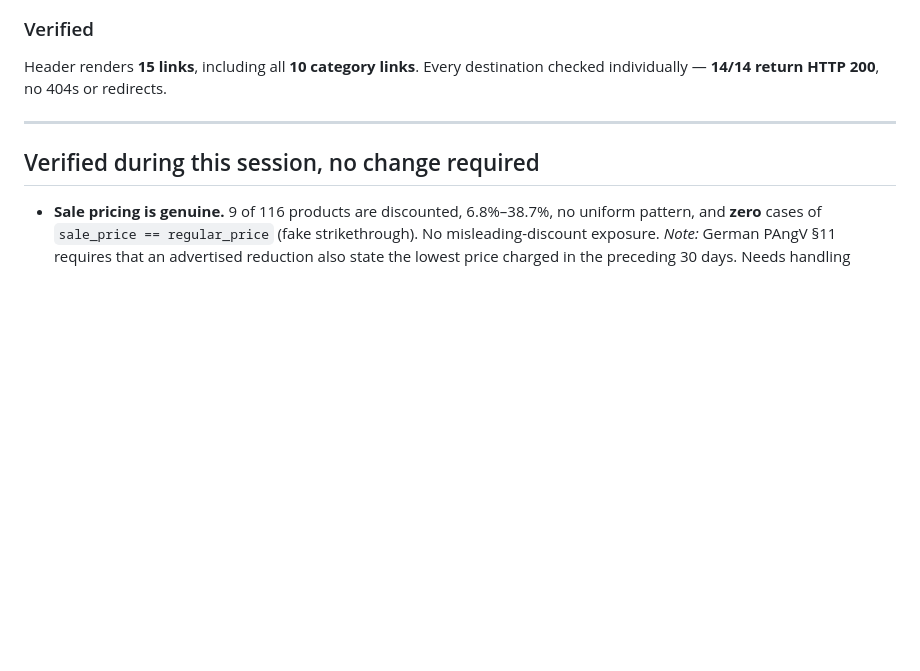
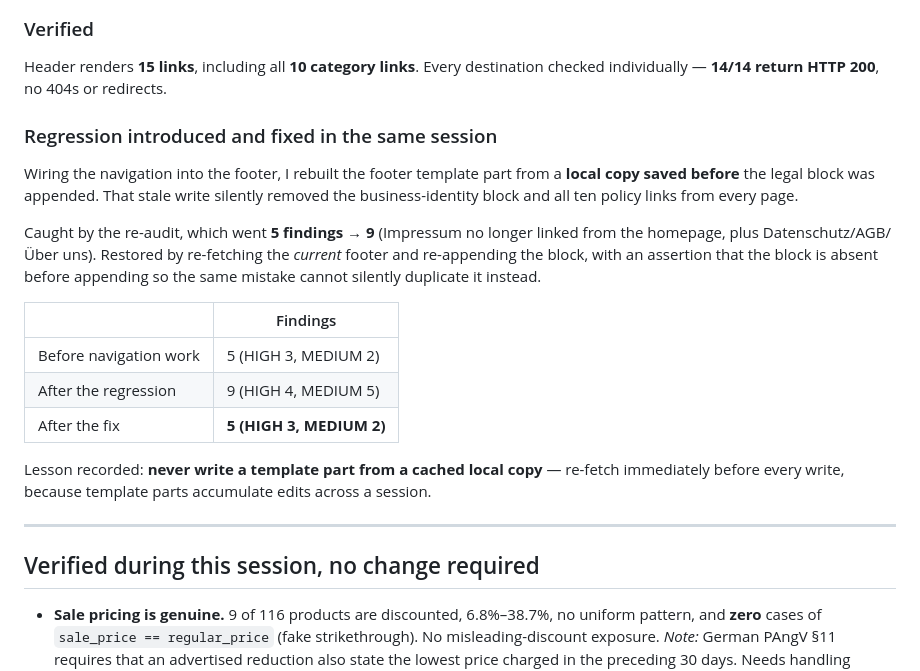
Before and after one commit to hillkandil-oss/me, a Markdown page: projects/omarscontainers/CHANGE-LOG.md, the part around the change. GitHub-like rendering; blank space fills up the shorter version.

Commit message:
fix: restore footer legal block clobbered by the navigation write
Wiring navigation into the footer, I rebuilt the footer template part from a
local copy saved earlier in the session - before the legal block was appended.
That stale write silently removed the business-identity block and all ten policy
links from every page of the site.

Caught by the re-audit, which rose from 5 findings to 9: Impressum no longer
linked from the homepage, plus Datenschutz, AGB and Ueber uns. Restored by
re-fetching the current footer and re-appending the block, now guarded by an
assertion that the block is absent before appending so the same mistake cannot
silently duplicate it instead.

Verified after a cache purge: all ten policy links present, address and opening
hours visible, and the thirty header category links intact. Audit back to 5
findings (HIGH 3, MEDIUM 2) with zero blocking.

Records the lesson: never write a template part from a cached local copy;
re-fetch immediately before every write, since template parts accumulate edits
across a session.

Co-Authored-By: Claude Opus 5 <noreply@anthropic.com>
Claude-Session: https://claude.ai/code/session_01GEYKpG9i6Nz6t4Rwo9Hjy8

```diff
--- a/projects/omarscontainers/CHANGE-LOG.md
+++ b/projects/omarscontainers/CHANGE-LOG.md
@@ -402,6 +402,26 @@ Standort · Kontakt · Warenkorb
 Header renders **15 links**, including all **10 category links**. Every destination checked
 individually — **14/14 return HTTP 200**, no 404s or redirects.
 
+### Regression introduced and fixed in the same session
+
+Wiring the navigation into the footer, I rebuilt the footer template part from a **local
+copy saved before** the legal block was appended. That stale write silently removed the
+business-identity block and all ten policy links from every page.
+
+Caught by the re-audit, which went **5 findings → 9** (Impressum no longer linked from the
+homepage, plus Datenschutz/AGB/Über uns). Restored by re-fetching the *current* footer and
+re-appending the block, with an assertion that the block is absent before appending so the
+same mistake cannot silently duplicate it instead.
+
+| | Findings |
+|---|---|
+| Before navigation work | 5 (HIGH 3, MEDIUM 2) |
+| After the regression | 9 (HIGH 4, MEDIUM 5) |
+| After the fix | **5 (HIGH 3, MEDIUM 2)** |
+
+Lesson recorded: **never write a template part from a cached local copy** — re-fetch
+immediately before every write, because template parts accumulate edits across a session.
+
 ---
 
 ## Verified during this session, no change required
```
